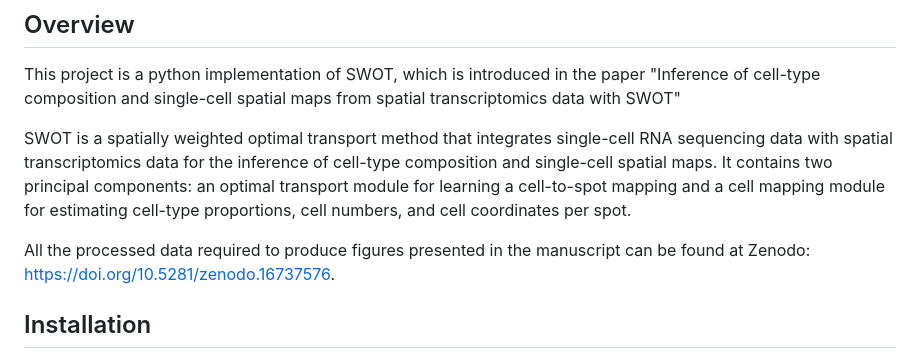
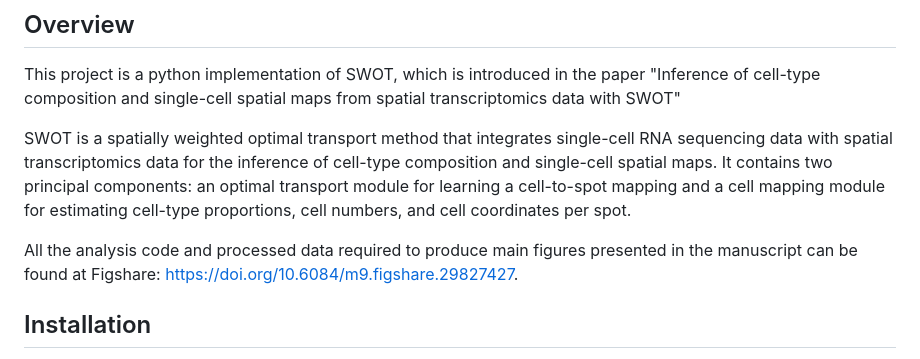
Before and after one commit to GaoLabXDU/SWOT, a Markdown page: README.md, the part around the change. Rendered like a GitHub page.

```diff
--- a/README.md
+++ b/README.md
@@ -15,7 +15,7 @@ This project is a python implementation of SWOT, which is introduced in the pape
 
 SWOT is a spatially weighted optimal transport method that integrates single-cell RNA sequencing data with spatial transcriptomics data for the inference of cell-type composition and single-cell spatial maps. It contains two principal components: an optimal transport module for learning a cell-to-spot mapping and a cell mapping module for estimating cell-type proportions, cell numbers, and cell coordinates per spot.
 
-All the processed data required to produce figures presented in the manuscript can be found at Zenodo: https://doi.org/10.5281/zenodo.16737576.
+All the analysis code and processed data required to produce main figures presented in the manuscript can be found at Figshare: https://doi.org/10.6084/m9.figshare.29827427.
 
 ## Installation
 We suggest using a separate conda environment for installing SWOT. SWOT can be run in Windows Powershell or Linux Bash shell.
```
